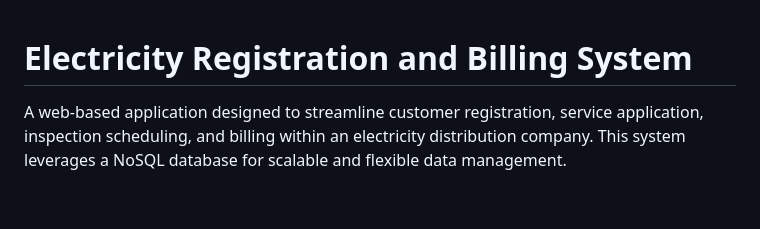
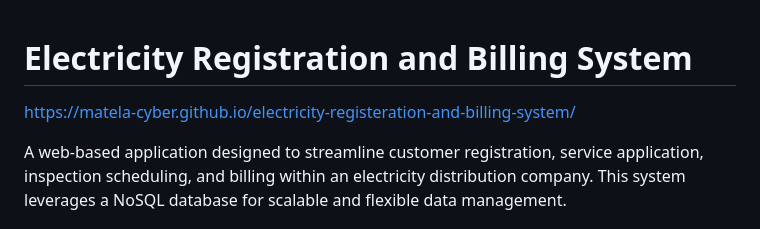
Before and after one commit to Matela-cyber/LEC, a Markdown page: README.md, the part around the change. Rendered like a GitHub page; blank space fills up the shorter version.

```diff
--- a/README.md
+++ b/README.md
@@ -1,4 +1,5 @@
 # Electricity Registration and Billing System
+https://matela-cyber.github.io/electricity-registeration-and-billing-system/
 
 A web-based application designed to streamline customer registration, service application, inspection scheduling, and billing within an electricity distribution company. This system leverages a NoSQL database for scalable and flexible data management.
 
```
